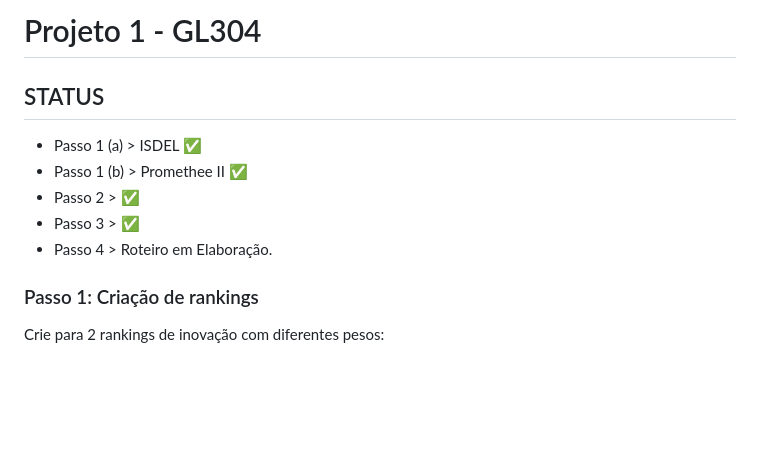
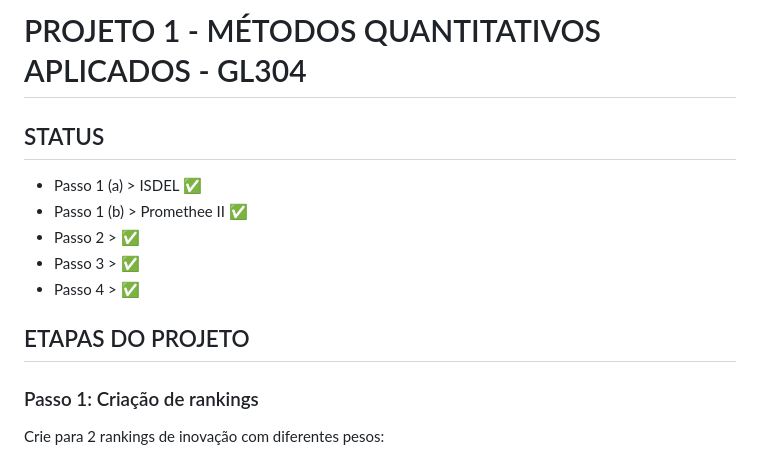
Before and after one commit to guicns/p1-mqa, a Markdown page: README.md, the part around the change printed below. Drawn GitHub-style; blank space fills up the shorter version.

Commit message:
Add small correction to README
That's all.

```diff
--- a/README.md
+++ b/README.md
@@ -1,14 +1,13 @@
-# Projeto 1 - GL304
-
+# PROJETO 1 - MÉTODOS QUANTITATIVOS APLICADOS - GL304
 
 ## STATUS
 + Passo 1 (a) > ISDEL :white_check_mark:
 + Passo 1 (b) > Promethee II :white_check_mark:
 + Passo 2 > :white_check_mark:
 + Passo 3 > :white_check_mark:
-+ Passo 4 > Roteiro em Elaboração.
++ Passo 4 > :white_check_mark:
 
-
+## ETAPAS DO PROJETO
 ### Passo 1: Criação de rankings
 
 Crie para 2 rankings de inovação com diferentes pesos:
```
Also changed, not shown: other parts of README.md (+1 -0 lines).
